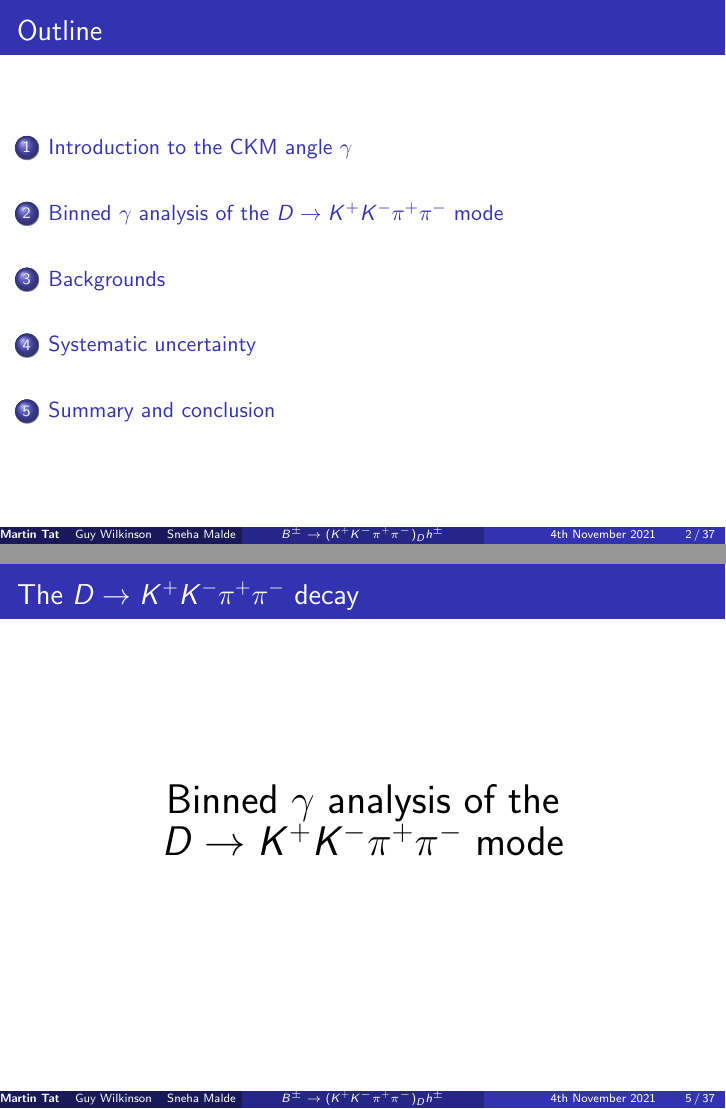
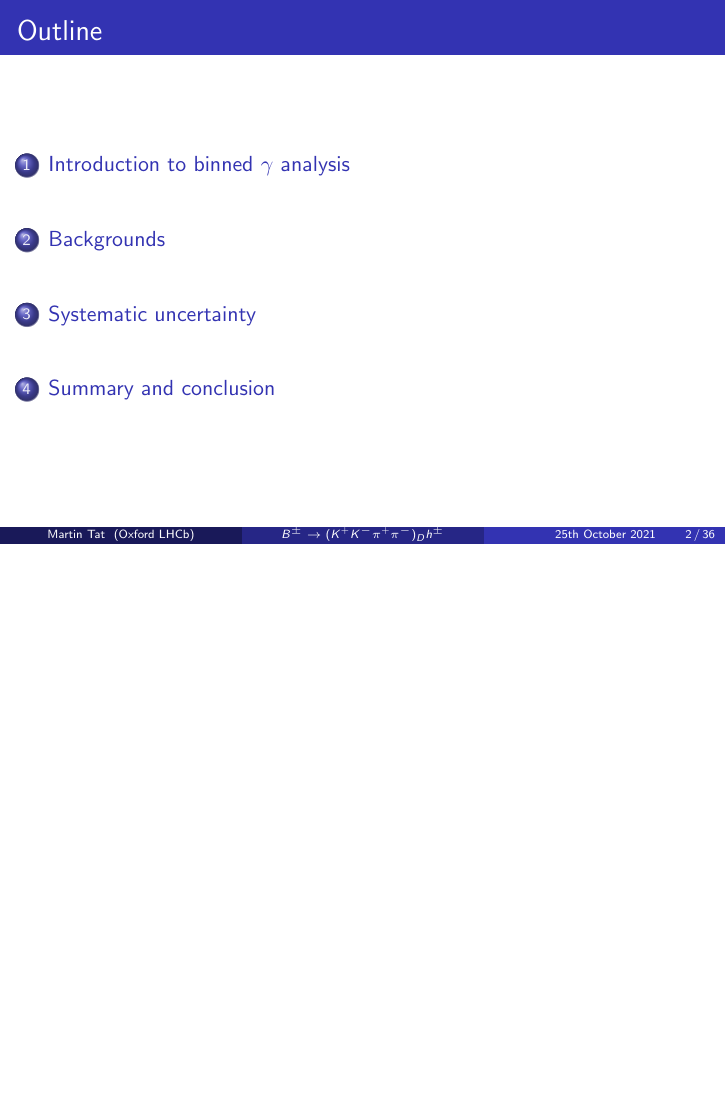
Before and after one commit to MartinDuyTat/LHCb-Presentation-25th-October-2021, LaTeX slides (LHCbPresentation4.tex): pages 2 and 5 of 37 before the commit and page 2 of 36 after it, the two joined at a grey line, the shorter picture padded with empty space. The pictures show the PDF file LHCbPresentation4.pdf that the author committed with the source.

Commit message:
Changed author names and removed some section headings

```diff
--- a/LHCbPresentation4.tex
+++ b/LHCbPresentation4.tex
@@ -46,9 +46,9 @@
 % Here's where the presentation starts, with the info for the title slide
 \title[$B^\pm\to(K^+K^-\pi^+\pi^-)_Dh^\pm$]{Determination of the CKM angle \texorpdfstring{$\gamma$}{gamma} in \texorpdfstring{$B^\pm\to(K^+K^-\pi^+\pi^-)_Dh^\pm$}{B to K+K-pi+pi-} decays}
 
-\author{\textbf{Martin Tat} \hspace{0.54em} Guy Wilkinson \hspace{0.54em} Sneha Malde}
-\institute{\normalsize University of Oxford \\ \vspace{0.3cm} \normalsize B2OC Meeting \vspace{-0.2cm}}
-\date{4th November 2021}
+\author{Martin Tat}
+\institute{Oxford LHCb}
+\date{25th October 2021}
 
 \titlegraphic{\includegraphics[height = 2cm]{lhcb.jpg}\hspace{2cm}~%
               \includegraphics[height = 2cm]{OxfordLogo.pdf}}
@@ -64,7 +64,7 @@
   \tableofcontents
 \end{frame}
 
-\section{Introduction to the CKM angle \texorpdfstring{$\gamma$}{gamma}}
+\section{Introduction to binned \texorpdfstring{$\gamma$}{gamma} analysis}
 \begin{frame}{$\gamma$ and the unitary triangle}
   \begin{itemize}
     \setlength\itemsep{1.0em}
@@ -161,13 +161,6 @@
   \begin{center}
     $\mathcal{A}(B^-) = \mathcal{A}(D^0) + r_Be^{i(\delta_B - \gamma)}\mathcal{A}(\bar{D^0})$ \\
     $\mathcal{A}(B^+) = \mathcal{A}(\bar{D^0}) + r_Be^{i(\delta_B + \gamma)}\mathcal{A}(D^0)$ \\
-  \end{center}
-\end{frame}
-
-\section{Binned \texorpdfstring{$\gamma$}{gamma} analysis of the \texorpdfstring{$D\to K^+K^-\pi^+\pi^-$}{D->KKpipi} mode}
-\begin{frame}{The $D\to K^+K^-\pi^+\pi^-$ decay}
-  \begin{center}
-    {\huge Binned $\gamma$ analysis of the $D\to K^+K^-\pi^+\pi^-$ mode}
   \end{center}
 \end{frame}
 
```
Also changed, not shown: LHCbPresentation4.pdf.
